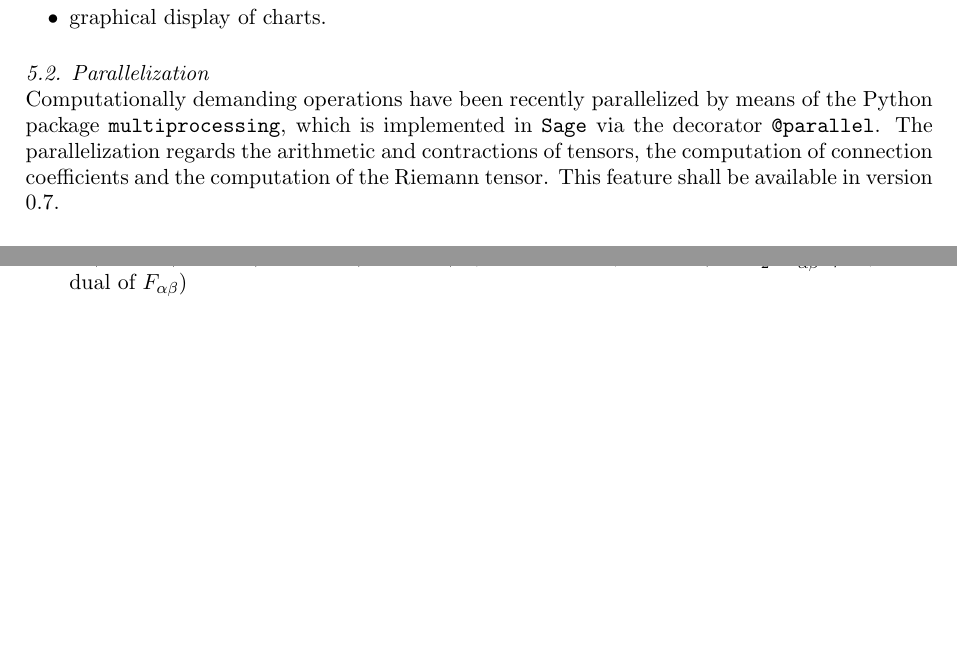
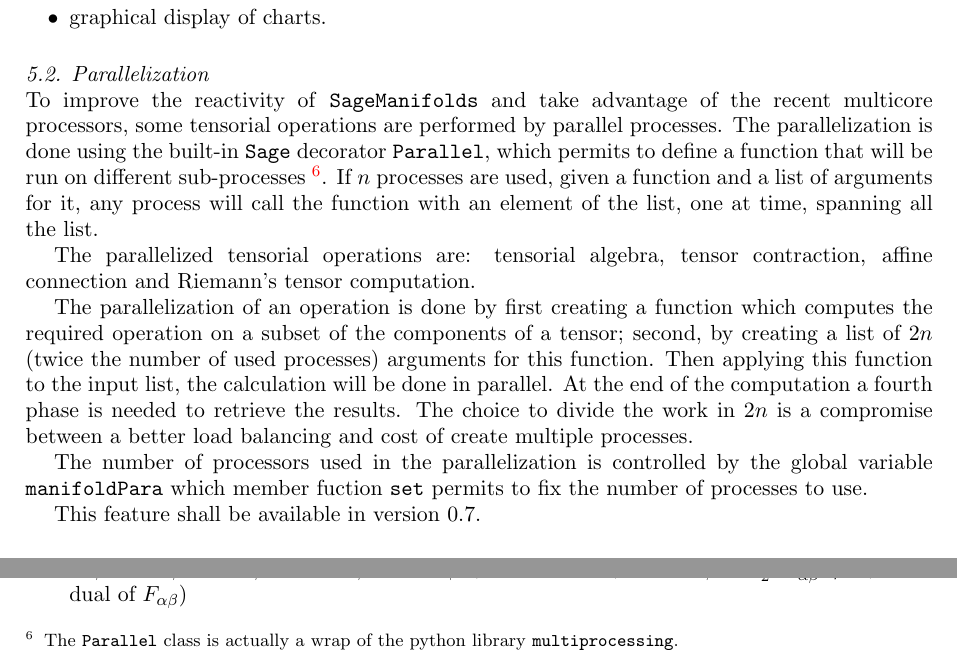
Before and after one commit to sagemanifolds/SageManifolds, a LaTeX document (Papers/ERE2014/smproject.tex): two parts of page 8 of 15, joined at a grey line, cut so that both start at the same text, the shorter picture padded with empty space. Compiled offline with pdfLaTeX.

Commit message:
added parallelization

```diff
--- a/Papers/ERE2014/smproject.tex
+++ b/Papers/ERE2014/smproject.tex
@@ -450,12 +450,41 @@
 
 \subsection{Parallelization}
 
-Computationally demanding operations have been recently parallelized
-by means of the Python package \code{multiprocessing}, which is
-implemented in \Sage{} via the decorator \code{@parallel}.
-The parallelization regards the arithmetic and contractions
-of tensors, the computation of connection coefficients and the computation
-of the Riemann tensor.
+
+%% Computationally demanding operations have been recently parallelized
+%% by means of the Python package \code{multiprocessing}, which is
+%% implemented in \Sage{} via the decorator \code{@parallel}.
+%% The parallelization regards the arithmetic and contractions
+%% of tensors, the computation of connection coefficients and the computation
+%% of the Riemann tensor.
+
+To improve the reactivity of \SM{} and take advantage of
+the recent multicore processors, some tensorial operations are performed by
+parallel processes. The parallelization is done using the built-in
+\Sage{} decorator \code{Parallel}, which permits to define a function
+that will be run on different sub-processes
+\footnote{The \code{Parallel} class is actually a wrap of the python library
+\code{multiprocessing}.}. If $n$ processes are used, given a function
+and a list of arguments for it, any process will call the function
+with an element of the list, one at time, spanning all the list.
+
+The parallelized tensorial operations are: tensorial algebra, tensor
+contraction, affine connection and Riemann's tensor computation.
+
+The parallelization of an operation is done by first creating a
+function which computes the required operation on a subset of the
+components of a tensor; second, by creating a list of $2n$ (twice the
+number of used processes) arguments for this function. Then applying this function
+to the input list, the calculation will be done in parallel.
+At the end of the computation a fourth phase is needed to retrieve the
+results.
+The choice to divide the work in $2n$ is a compromise between a better
+load balancing and cost of create multiple processes.
+
+The number of processors used in the parallelization is controlled by
+the global variable \code{manifoldPara} which member fuction \code{set}
+permits to fix the number of processes to use.
+
 This feature shall be available in version 0.7.
 
 
```
